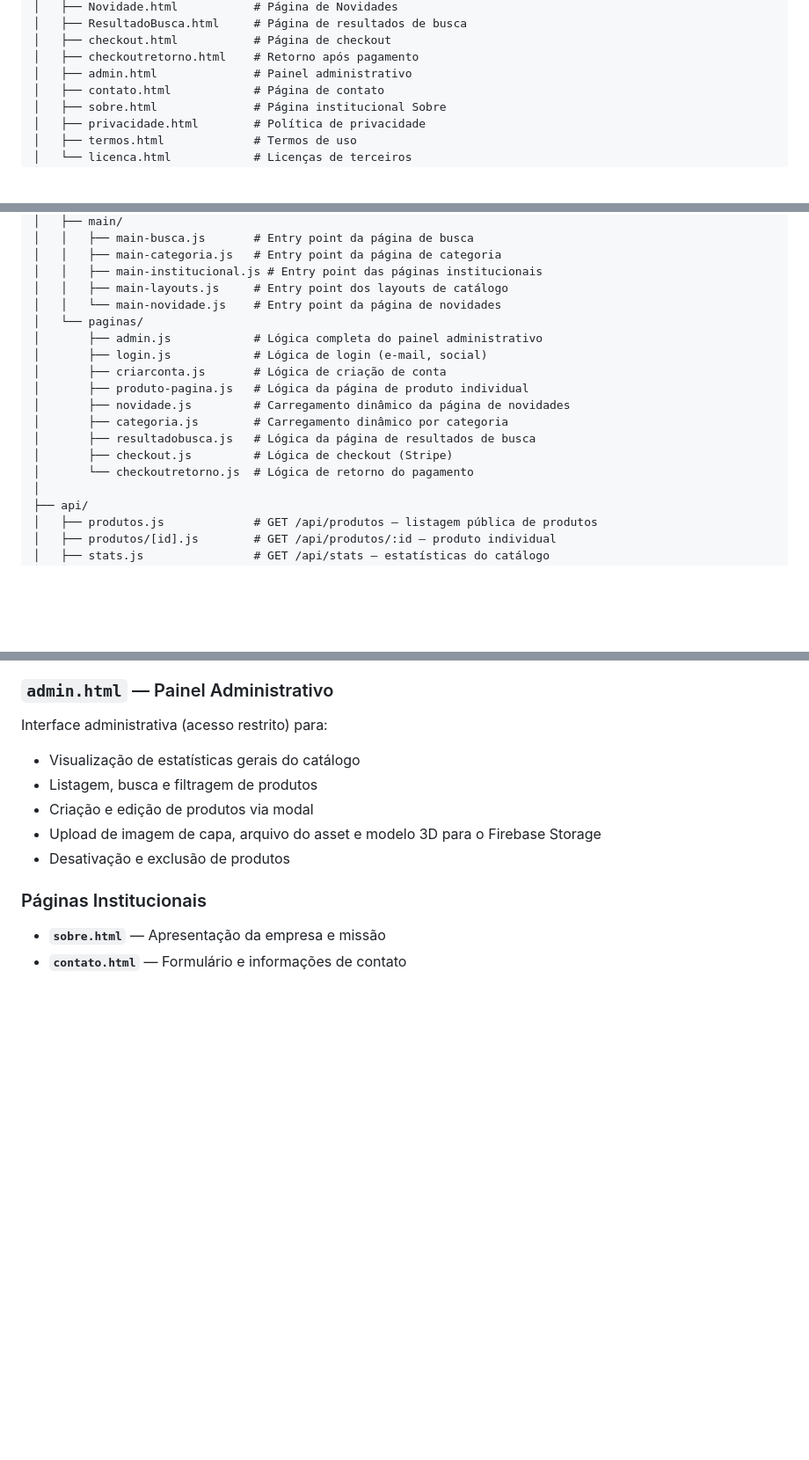
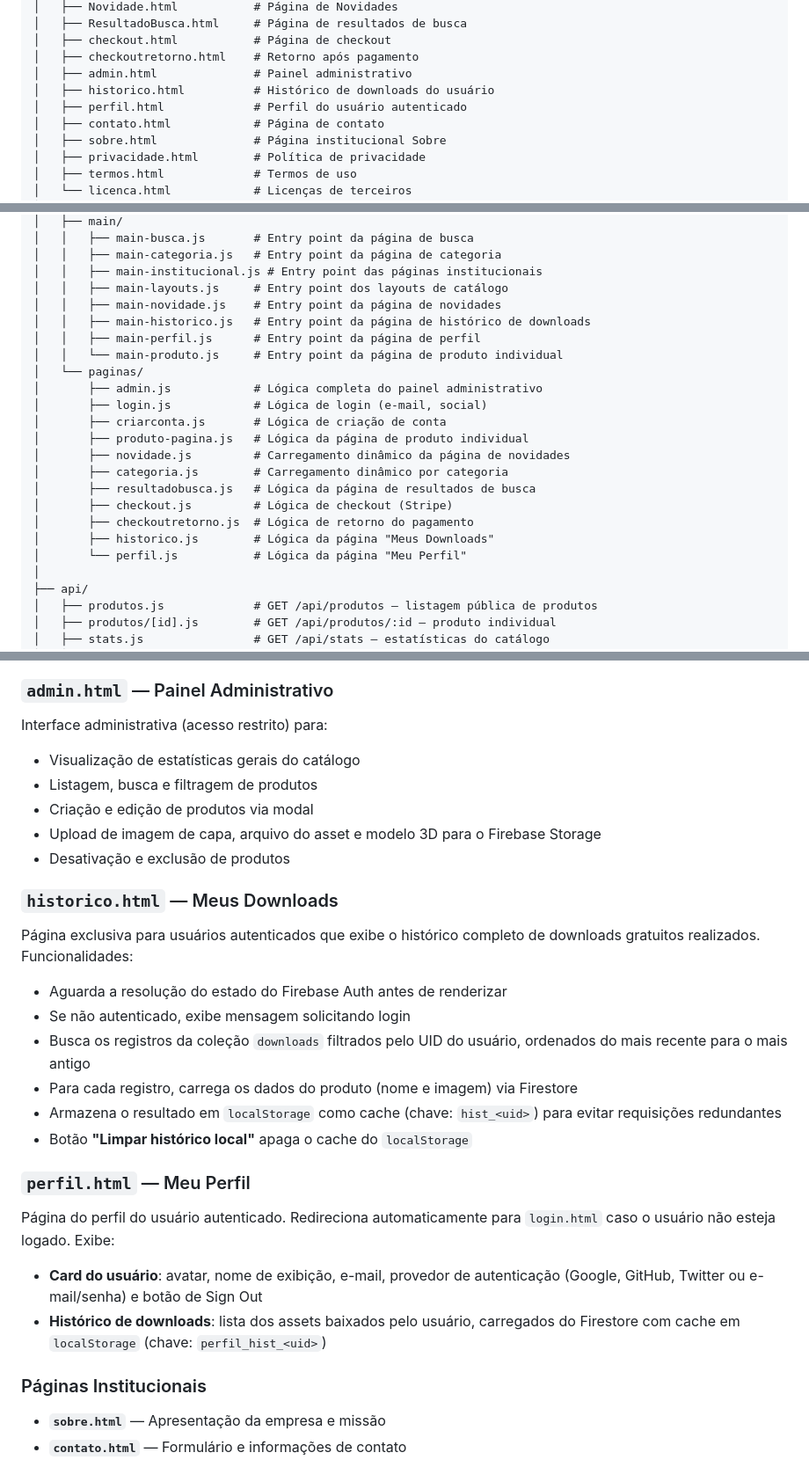
Before and after one commit to SeFeiJao131/DesenvolvimentoWebGrupoG, a Markdown page: README.md, 3 parts joined by grey strips. Shown at 88% size. GitHub-like rendering; blank space fills up the shorter version.

Commit message:
arrumando readme

```diff
--- a/README.md
+++ b/README.md
@@ -124,6 +124,8 @@ DesenvolvimentoWebGrupoG-main/
 │   ├── checkout.html           # Página de checkout
 │   ├── checkoutretorno.html    # Retorno após pagamento
 │   ├── admin.html              # Painel administrativo
+│   ├── historico.html          # Histórico de downloads do usuário
+│   ├── perfil.html             # Perfil do usuário autenticado
 │   ├── contato.html            # Página de contato
 │   ├── sobre.html              # Página institucional Sobre
 │   ├── privacidade.html        # Política de privacidade
@@ -169,7 +171,10 @@ DesenvolvimentoWebGrupoG-main/
 │   │   ├── main-categoria.js   # Entry point da página de categoria
 │   │   ├── main-institucional.js # Entry point das páginas institucionais
 │   │   ├── main-layouts.js     # Entry point dos layouts de catálogo
-│   │   └── main-novidade.js    # Entry point da página de novidades
+│   │   ├── main-novidade.js    # Entry point da página de novidades
+│   │   ├── main-historico.js   # Entry point da página de histórico de downloads
+│   │   ├── main-perfil.js      # Entry point da página de perfil
+│   │   └── main-produto.js     # Entry point da página de produto individual
 │   └── paginas/
 │       ├── admin.js            # Lógica completa do painel administrativo
 │       ├── login.js            # Lógica de login (e-mail, social)
@@ -179,7 +184,9 @@ DesenvolvimentoWebGrupoG-main/
 │       ├── categoria.js        # Carregamento dinâmico por categoria
 │       ├── resultadobusca.js   # Lógica da página de resultados de busca
 │       ├── checkout.js         # Lógica de checkout (Stripe)
-│       └── checkoutretorno.js  # Lógica de retorno do pagamento
+│       ├── checkoutretorno.js  # Lógica de retorno do pagamento
+│       ├── historico.js        # Lógica da página "Meus Downloads"
+│       └── perfil.js           # Lógica da página "Meu Perfil"
 │
 ├── api/
 │   ├── produtos.js             # GET /api/produtos — listagem pública de produtos
@@ -265,6 +272,24 @@ Interface administrativa (acesso restrito) para:
 - Criação e edição de produtos via modal
 - Upload de imagem de capa, arquivo do asset e modelo 3D para o Firebase Storage
 - Desativação e exclusão de produtos
+
+### `historico.html` — Meus Downloads
+
+Página exclusiva para usuários autenticados que exibe o histórico completo de downloads gratuitos realizados. Funcionalidades:
+
+- Aguarda a resolução do estado do Firebase Auth antes de renderizar
+- Se não autenticado, exibe mensagem solicitando login
+- Busca os registros da coleção `downloads` filtrados pelo UID do usuário, ordenados do mais recente para o mais antigo
+- Para cada registro, carrega os dados do produto (nome e imagem) via Firestore
+- Armazena o resultado em `localStorage` como cache (chave: `hist_<uid>`) para evitar requisições redundantes
+- Botão **"Limpar histórico local"** apaga o cache do `localStorage`
+
+### `perfil.html` — Meu Perfil
+
+Página do perfil do usuário autenticado. Redireciona automaticamente para `login.html` caso o usuário não esteja logado. Exibe:
+
+- **Card do usuário**: avatar, nome de exibição, e-mail, provedor de autenticação (Google, GitHub, Twitter ou e-mail/senha) e botão de Sign Out
+- **Histórico de downloads**: lista dos assets baixados pelo usuário, carregados do Firestore com cache em `localStorage` (chave: `perfil_hist_<uid>`)
 
 ### Páginas Institucionais
 - **`sobre.html`** — Apresentação da empresa e missão
```
